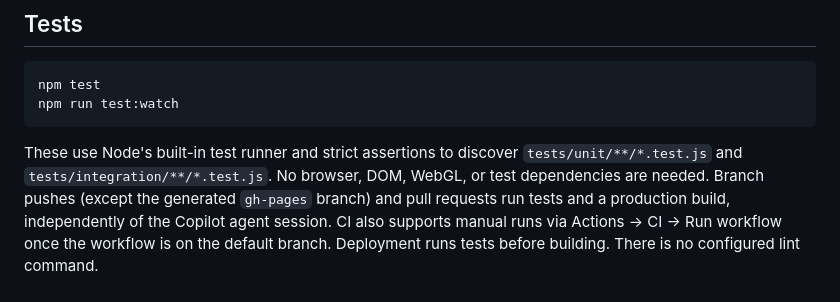
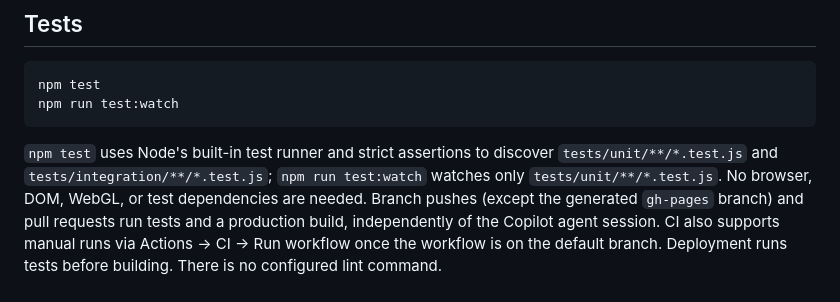
Before and after one commit to pompomon/soulcard, a Markdown page: README.md, the part around the change. GitHub-like rendering.

Commit message:
Clarify test watch coverage
Co-authored-by: pompomon <2802155+pompomon@users.noreply.github.com>

````diff
--- a/README.md
+++ b/README.md
@@ -22,9 +22,10 @@ npm test
 npm run test:watch
 ```
 
-These use Node's built-in test runner and strict assertions to discover
-`tests/unit/**/*.test.js` and `tests/integration/**/*.test.js`. No browser, DOM,
-WebGL, or test dependencies are needed.
+`npm test` uses Node's built-in test runner and strict assertions to discover
+`tests/unit/**/*.test.js` and `tests/integration/**/*.test.js`; `npm run test:watch`
+watches only `tests/unit/**/*.test.js`. No browser, DOM, WebGL, or test dependencies
+are needed.
 Branch pushes (except the generated `gh-pages` branch) and pull requests run tests
 and a production build, independently of the Copilot agent session. CI also supports
 manual runs via Actions → CI → Run workflow once the workflow is on the default
````
